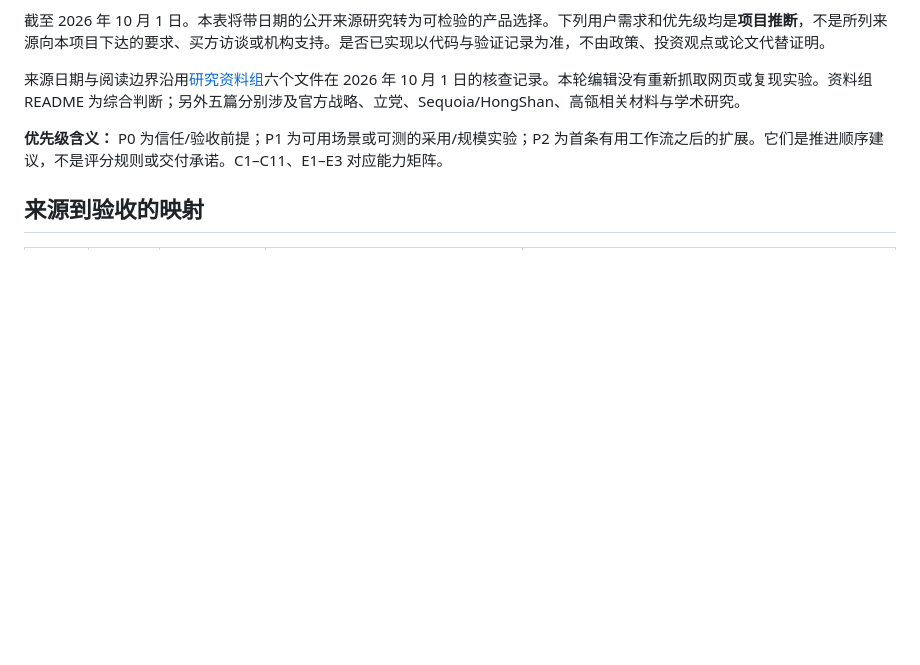
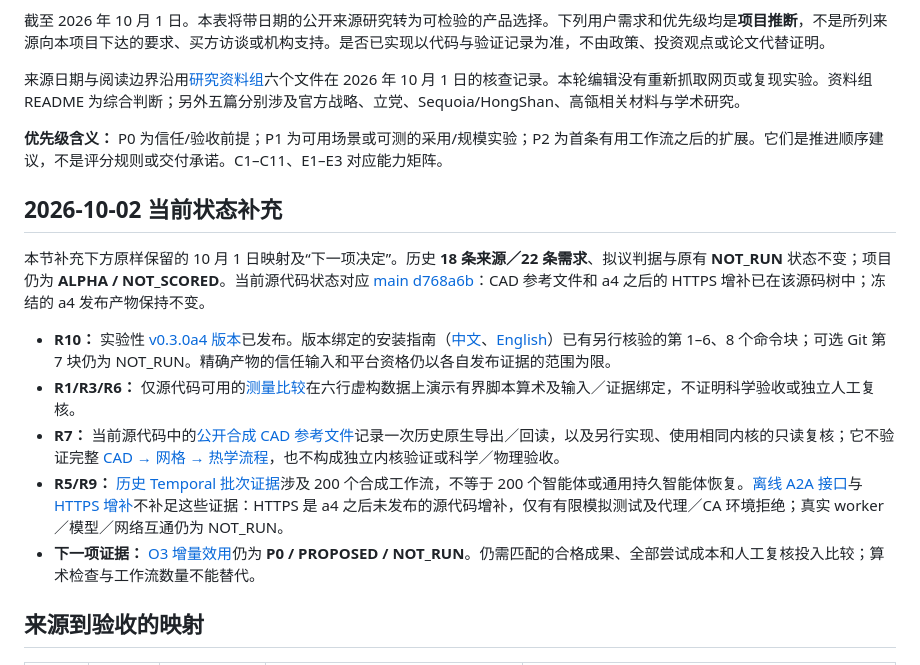
Before and after one commit to sddvacav/opendot, a Markdown page: RESEARCH-MAP.zh-CN.md, the part around the change. Rendered like a GitHub page; blank space fills up the shorter version.

```diff
--- a/RESEARCH-MAP.zh-CN.md
+++ b/RESEARCH-MAP.zh-CN.md
@@ -7,6 +7,16 @@
 来源日期与阅读边界沿用[研究资料组](docs/research/README.md)六个文件在 2026 年 10 月 1 日的核查记录。本轮编辑没有重新抓取网页或复现实验。资料组 README 为综合判断；另外五篇分别涉及官方战略、立党、Sequoia/HongShan、高瓴相关材料与学术研究。
 
 **优先级含义：** P0 为信任/验收前提；P1 为可用场景或可测的采用/规模实验；P2 为首条有用工作流之后的扩展。它们是推进顺序建议，不是评分规则或交付承诺。C1–C11、E1–E3 对应能力矩阵。
+
+## 2026-10-02 当前状态补充
+
+本节补充下方原样保留的 10 月 1 日映射及“下一项决定”。历史 **18 条来源／22 条需求**、拟议判据与原有 **NOT_RUN** 状态不变；项目仍为 **ALPHA / NOT_SCORED**。当前源代码状态对应 [main d768a6b](https://github.com/sddvacav/opendot/commit/d768a6bf352beb9c3f401aa82b23dafae5bac8d8)：CAD 参考文件和 a4 之后的 HTTPS 增补已在该源码树中；冻结的 a4 发布产物保持不变。
+
+- **R10：** 实验性 [v0.3.0a4 版本](https://github.com/sddvacav/opendot/releases/tag/v0.3.0a4)已发布。版本绑定的安装指南（[中文](docs/installed-quickstart.zh-CN.md)、[English](docs/installed-quickstart.md)）已有另行核验的第 1–6、8 个命令块；可选 Git 第 7 块仍为 NOT_RUN。精确产物的信任输入和平台资格仍以各自发布证据的范围为限。
+- **R1/R3/R6：** 仅源代码可用的[测量比较](examples/measurement-review/README.zh-CN.md)在六行虚构数据上演示有界脚本算术及输入／证据绑定，不证明科学验收或独立人工复核。
+- **R7：** 当前源代码中的[公开合成 CAD 参考文件](examples/cad_cae/native-geometry-reference/README.md#中文)记录一次历史原生导出／回读，以及另行实现、使用相同内核的只读复核；它不验证完整 [CAD → 网格 → 热学流程](examples/cad_cae/README.zh-CN.md)，也不构成独立内核验证或科学／物理验收。
+- **R5/R9：** [历史 Temporal 批次证据](docs/temporal-batch-qualification.md)涉及 200 个合成工作流，不等于 200 个智能体或通用持久智能体恢复。[离线 A2A 接口](docs/a2a-worker-turn.md)与 [HTTPS 增补](docs/a2a-http-transport.md)不补足这些证据：HTTPS 是 a4 之后未发布的源代码增补，仅有有限模拟测试及代理／CA 环境拒绝；真实 worker／模型／网络互通仍为 NOT_RUN。
+- **下一项证据：** [O3 增量效用](docs/research/delta-20261002/README.md#five-bounded-proposals--五项限定提案)仍为 **P0 / PROPOSED / NOT_RUN**。仍需匹配的合格成果、全部尝试成本和人工复核投入比较；算术检查与工作流数量不能替代。
 
 ## 来源到验收的映射
 
```
Also changed, not shown: RESEARCH-MAP.md (+10 -0 lines).
